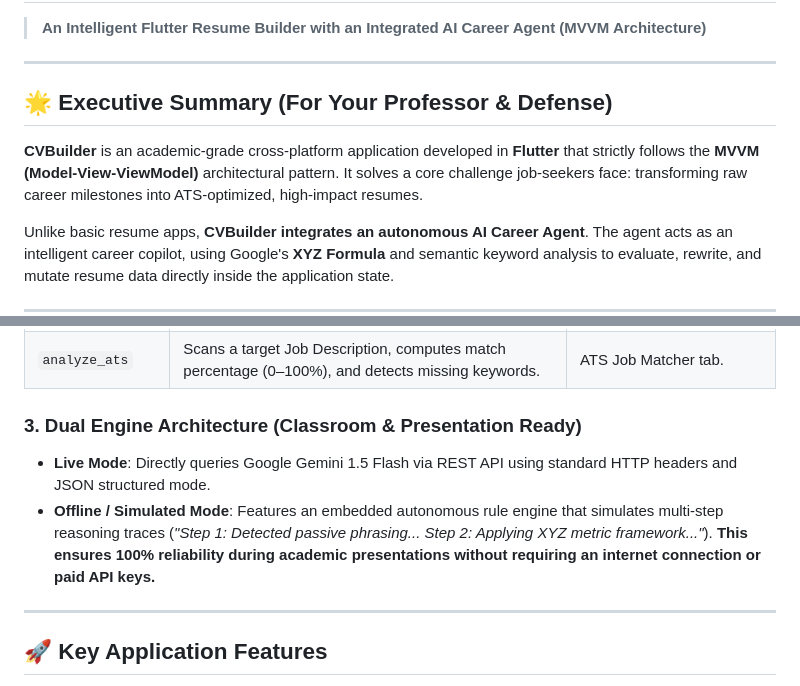
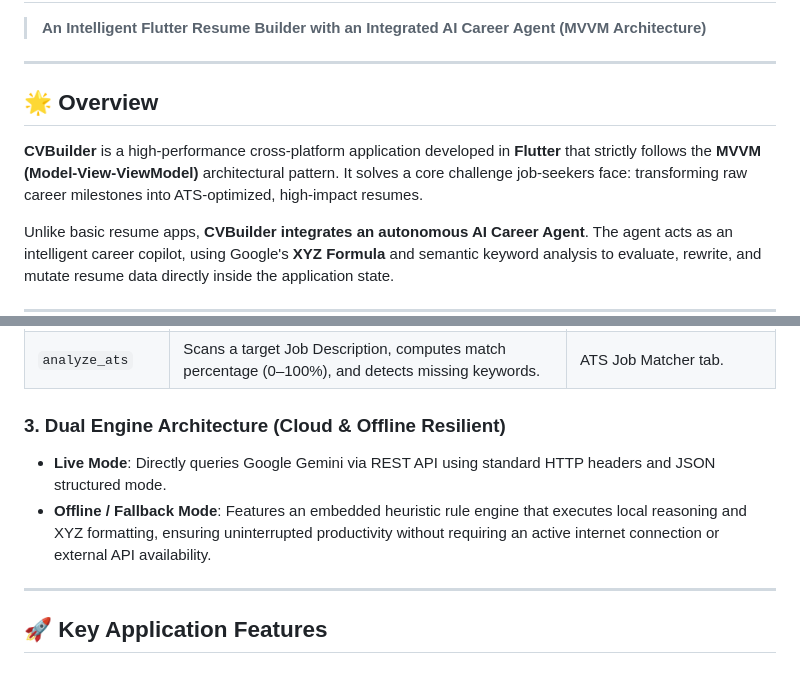
Before and after one commit to Raammmer/cv-builder, a Markdown page: README.md, 2 parts joined by grey strips. Rendered like a GitHub page.

```diff
--- a/README.md
+++ b/README.md
@@ -3,9 +3,9 @@
 
 ---
 
-## 🌟 Executive Summary (For Your Professor & Defense)
+## 🌟 Overview
 
-**CVBuilder** is an academic-grade cross-platform application developed in **Flutter** that strictly follows the **MVVM (Model-View-ViewModel)** architectural pattern. It solves a core challenge job-seekers face: transforming raw career milestones into ATS-optimized, high-impact resumes.
+**CVBuilder** is a high-performance cross-platform application developed in **Flutter** that strictly follows the **MVVM (Model-View-ViewModel)** architectural pattern. It solves a core challenge job-seekers face: transforming raw career milestones into ATS-optimized, high-impact resumes.
 
 Unlike basic resume apps, **CVBuilder integrates an autonomous AI Career Agent**. The agent acts as an intelligent career copilot, using Google's **XYZ Formula** and semantic keyword analysis to evaluate, rewrite, and mutate resume data directly inside the application state.
 
@@ -81,9 +81,9 @@ In Artificial Intelligence and Software Engineering, an **Agent** is defined by
 | `add_skill` | Extracts demanded frameworks from job descriptions and appends them as categorized chips. | ATS scanner or conversational command. |
 | `analyze_ats` | Scans a target Job Description, computes match percentage (0–100%), and detects missing keywords. | ATS Job Matcher tab. |
 
-### 3. Dual Engine Architecture (Classroom & Presentation Ready)
-- **Live Mode**: Directly queries Google Gemini 1.5 Flash via REST API using standard HTTP headers and JSON structured mode.
-- **Offline / Simulated Mode**: Features an embedded autonomous rule engine that simulates multi-step reasoning traces (*"Step 1: Detected passive phrasing... Step 2: Applying XYZ metric framework..."*). **This ensures 100% reliability during academic presentations without requiring an internet connection or paid API keys.**
+### 3. Dual Engine Architecture (Cloud & Offline Resilient)
+- **Live Mode**: Directly queries Google Gemini via REST API using standard HTTP headers and JSON structured mode.
+- **Offline / Fallback Mode**: Features an embedded heuristic rule engine that executes local reasoning and XYZ formatting, ensuring uninterrupted productivity without requiring an active internet connection or external API availability.
 
 ---
 
```
Also changed, not shown: other parts of README.md (+13 -19 lines).
